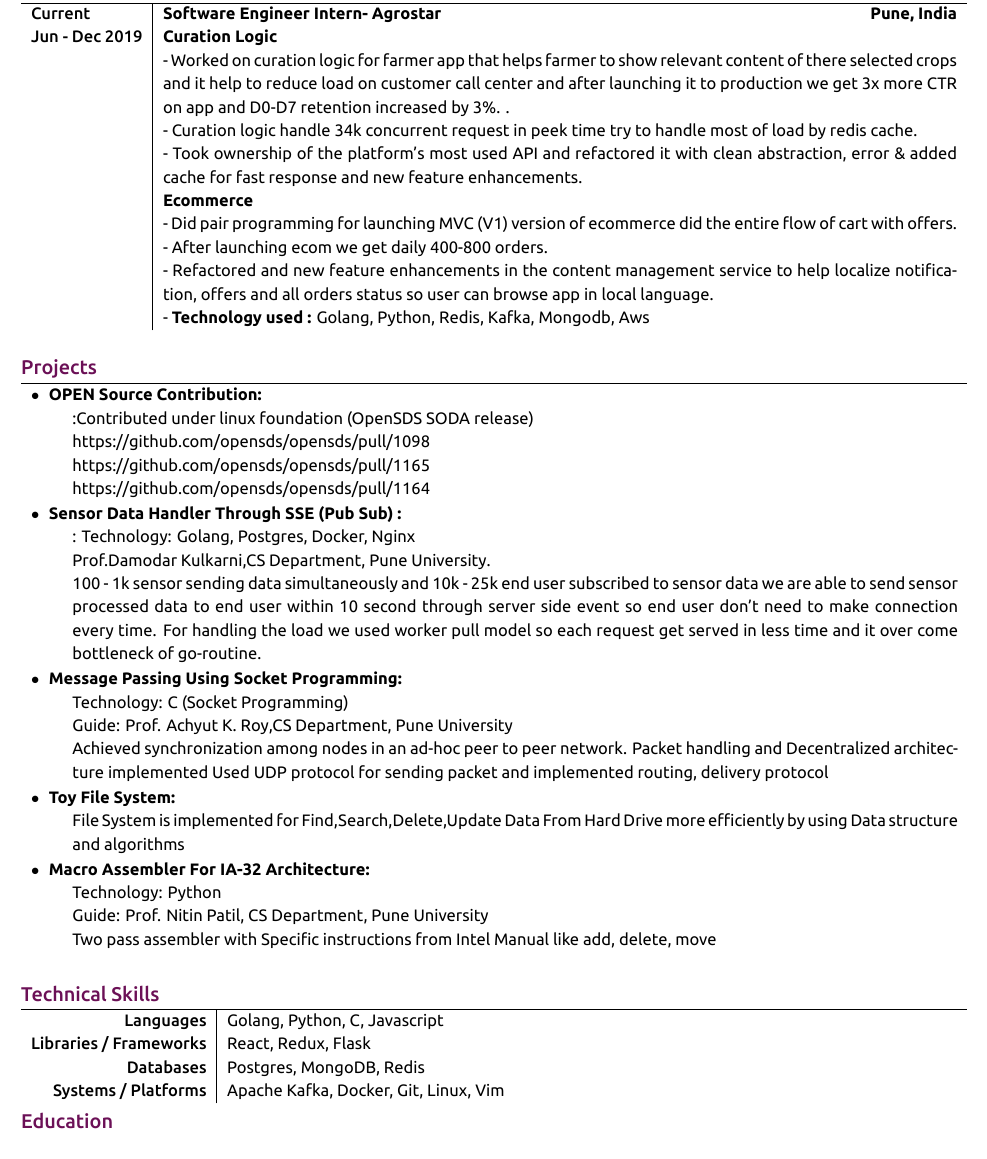
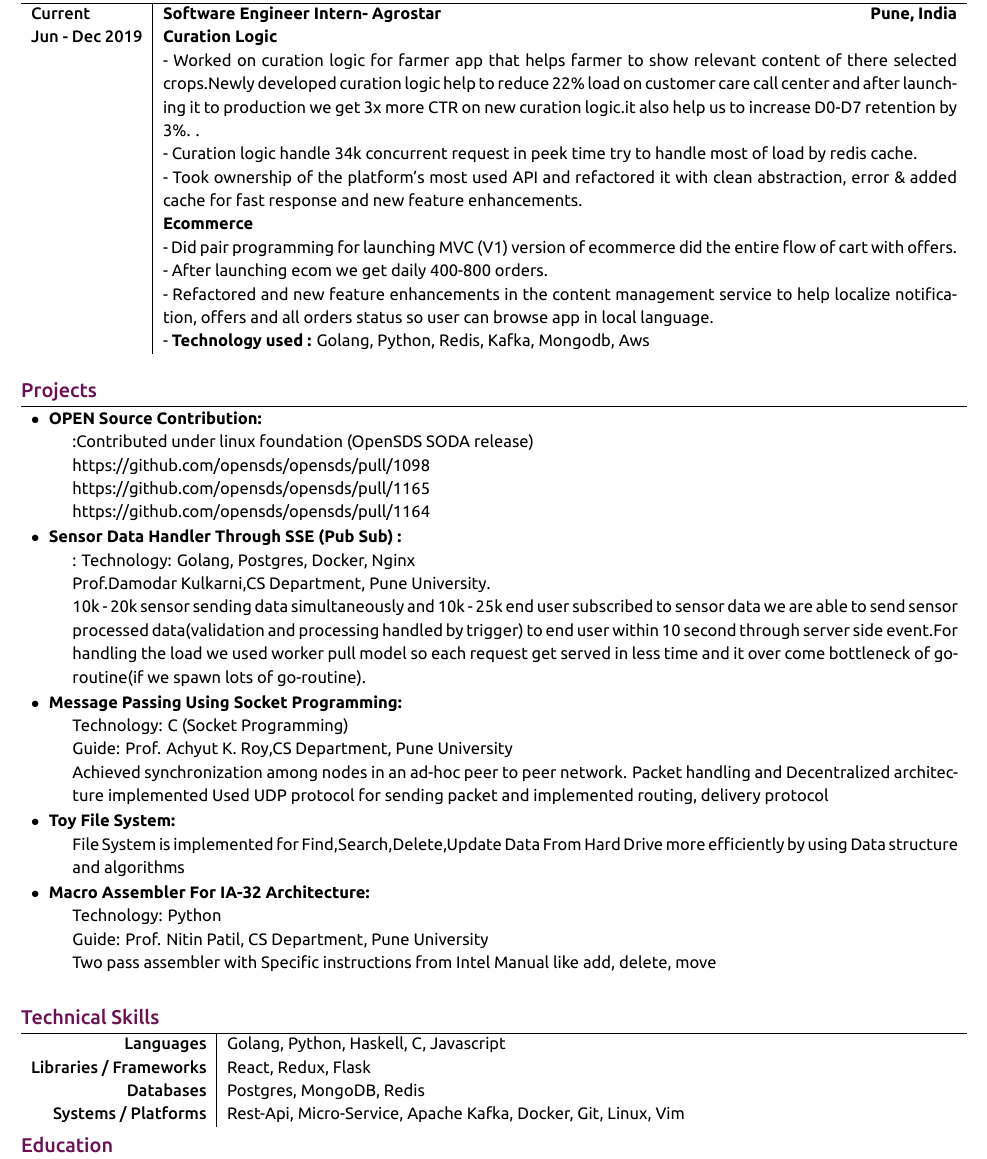
Before and after one commit to vaibhav2ghadge/resume, a LaTeX document (main.tex): part of page 1 of 2, cut so that both start at the same text. The pictures show the PDF file VAIBHAV_GHADGE.pdf that the author committed with the source.

Commit message:
updated work and projects

```diff
--- a/main.tex
+++ b/main.tex
@@ -118,7 +118,7 @@
 \textsc{Current} & \textbf{Software Engineer Intern- Agrostar}\hfill\textbf{Pune, India}\\
 \textsc{Jun - Dec 2019}
 & \textbf{Curation Logic}\\
-& {- Worked on curation logic for farmer app that helps farmer to show relevant content of there selected crops and it help to reduce load on customer call center and after launching it to production we get 3x more CTR on app and D0-D7 retention increased by 3\%.
+& {- Worked on curation logic for farmer app that helps farmer to show relevant content of there selected crops.Newly developed curation logic help to reduce 22\% load on customer care call center and after launching it to production we get 3x more CTR on new curation logic.it also help us to increase D0-D7 retention by 3\%.
 .}\\
 & {- Curation logic handle 34k concurrent request in peek time try to handle most of  load by redis cache.}\\
 & {- Took ownership of the platform's most used API and refactored it with clean abstraction, error \& added cache for fast response and new feature enhancements.}\\
@@ -149,8 +149,7 @@
 \item[Sensor Data Handler Through SSE (Pub Sub) :]:
 \boldsymbol{Technology:} Golang, Postgres, Docker, Nginx
 \newline Prof.Damodar Kulkarni,CS Department, Pune University.
-\newline 100 - 1k sensor sending data simultaneously and 10k - 25k end user subscribed to sensor data we are able to send sensor processed data to end user within 10 second through server side event so end user don't need to make connection every time.
-For handling the load we used worker pull model so each request get served in less time and it over come bottleneck of go-routine.
+\newline 10k - 20k sensor sending data simultaneously and 10k - 25k end user subscribed to sensor data we are able to send sensor processed data(validation and processing handled by trigger) to end user within 10 second through server side event.For handling the load we used worker pull model so each request get served in less time and it over come bottleneck of go-routine(if we spawn lots of go-routine).
 \item[Message Passing Using Socket Programming:]
 \newline Technology: C (Socket Programming)
 \newline Guide: Prof. Achyut K. Roy,CS Department, Pune University
@@ -178,11 +177,11 @@
 \section{\textcolor{primary}{Technical Skills}}
 
 \begin{tabular}{r|p{15cm}}
-\textsc{Languages} & Golang, Python, C, Javascript\\
+\textsc{Languages} & Golang, Python, Haskell, C, Javascript\\
 % & \textit{Competent:} C, Golang \\
 \textsc{Libraries / Frameworks} & React, Redux, Flask\\
 \textsc{Databases} & Postgres, MongoDB, Redis\\
-\textsc{Systems / Platforms} & Apache Kafka, Docker, Git, Linux, Vim\\
+\textsc{Systems / Platforms} & Rest-Api, Micro-Service, Apache Kafka, Docker, Git, Linux, Vim\\
 %\textsc{Markup / Templating} & HTML, CSS, Sass
 \end{tabular}
 
```
Also changed, not shown: VAIBHAV_GHADGE.pdf.
